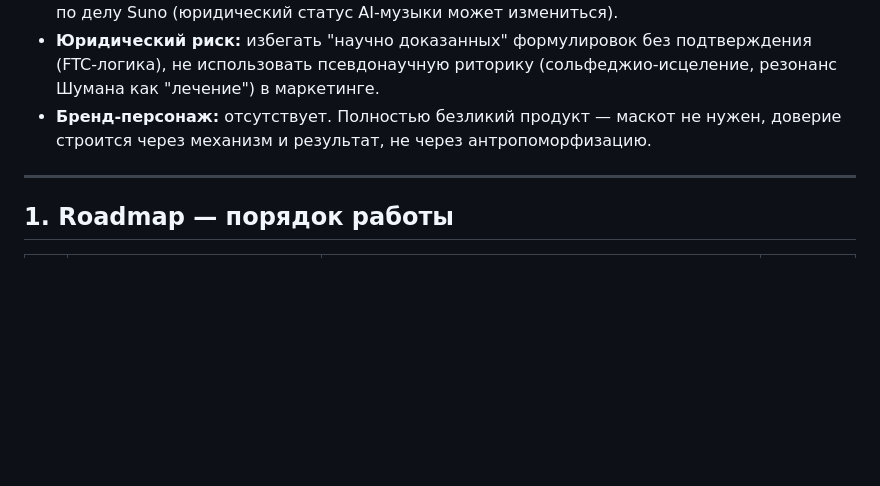
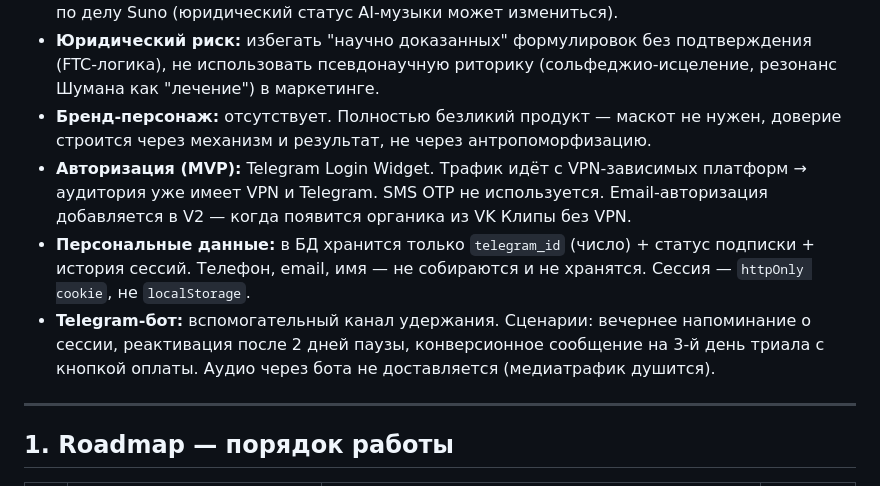
Before and after one commit to usoltvas870/dreif, a Markdown page: project-brief.md, the part around the change. Rendered like a GitHub page; blank space fills up the shorter version.

```diff
--- a/project-brief.md
+++ b/project-brief.md
@@ -26,6 +26,9 @@
 - **Производство звука (MVP-этап):** эмбиент-обёртка — Suno (не Udio, у него закрытый контур, нельзя экспортировать); точные бинауральные/изохронные частоты — отдельный DSP-синтез, не через AI. План миграции на лицензированную библиотеку или авторскую композицию — после первых платных подписчиков и после июльского 2026 решения суда по делу Suno (юридический статус AI-музыки может измениться).
 - **Юридический риск:** избегать "научно доказанных" формулировок без подтверждения (FTC-логика), не использовать псевдонаучную риторику (сольфеджио-исцеление, резонанс Шумана как "лечение") в маркетинге.
 - **Бренд-персонаж:** отсутствует. Полностью безликий продукт — маскот не нужен, доверие строится через механизм и результат, не через антропоморфизацию.
+- **Авторизация (MVP):** Telegram Login Widget. Трафик идёт с VPN-зависимых платформ → аудитория уже имеет VPN и Telegram. SMS OTP не используется. Email-авторизация добавляется в V2 — когда появится органика из VK Клипы без VPN.
+- **Персональные данные:** в БД хранится только `telegram_id` (число) + статус подписки + история сессий. Телефон, email, имя — не собираются и не хранятся. Сессия — `httpOnly cookie`, не `localStorage`.
+- **Telegram-бот:** вспомогательный канал удержания. Сценарии: вечернее напоминание о сессии, реактивация после 2 дней паузы, конверсионное сообщение на 3-й день триала с кнопкой оплаты. Аудио через бота не доставляется (медиатрафик душится).
 
 ---
 
```
Also changed, not shown: state.md (+5 -1 lines).
